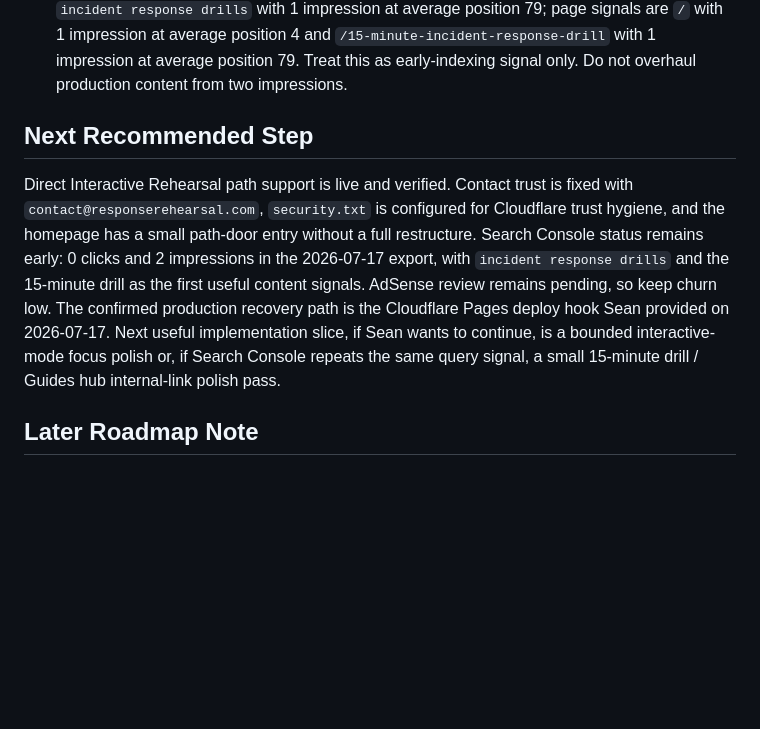
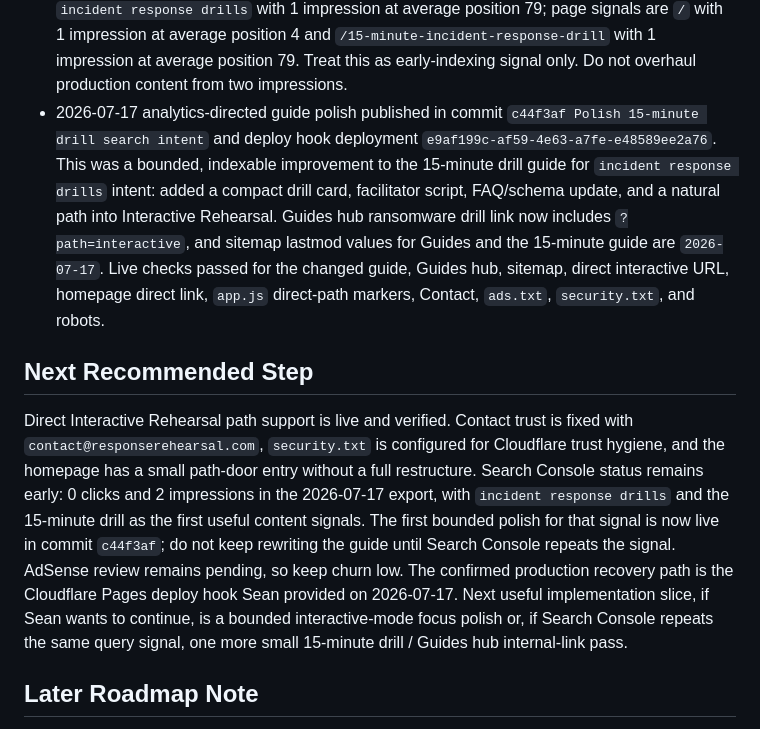
Before and after one commit to sashq-tech/ir-tabletop-generator, a Markdown page: IR Tabletop Generator/07 Handoff/Codex Handoff Status.md, the part around one of its changes. GitHub-like rendering; blank space fills up the shorter version.

Commit message:
Record 15-minute drill search polish

```diff
--- a/IR Tabletop Generator/07 Handoff/Codex Handoff Status.md
+++ b/IR Tabletop Generator/07 Handoff/Codex Handoff Status.md
@@ -95,10 +95,11 @@ The IR Tabletop Generator project has:
 - 2026-07-17 browser verification passed: `https://responserehearsal.com/?path=interactive` loads into `document.body.dataset.mode=interactive`, preserves `path=interactive`, scrolls `#interactiveExercise` to the top of the viewport, and focuses `#startInteractiveBtn`. The parameterized ransomware communications pressure URL preserved `type=ransomware`, `focus=communications`, `duration=60`, `difficulty=standard`, and `rehearsal=ransomware-communications-pressure`.
 - 2026-07-17 focused live checks passed after deploy hook: Contact, Privacy, Terms, Guides, `ads.txt`, `/.well-known/security.txt`, sitemap, and robots are reachable and contain expected trust/search markers.
 - 2026-07-17 Search Console checkpoint reviewed raw export folder `C:\Users\rdrnr\Projects\AI Ops Center\Human Ops 7.17.26\responserehearsal.com-Performance-on-Search-2026-07-17`: chart totals are 0 clicks and 2 impressions; query signal is `incident response drills` with 1 impression at average position 79; page signals are `/` with 1 impression at average position 4 and `/15-minute-incident-response-drill` with 1 impression at average position 79. Treat this as early-indexing signal only. Do not overhaul production content from two impressions.
+- 2026-07-17 analytics-directed guide polish published in commit `c44f3af Polish 15-minute drill search intent` and deploy hook deployment `e9af199c-af59-4e63-a7fe-e48589ee2a76`. This was a bounded, indexable improvement to the 15-minute drill guide for `incident response drills` intent: added a compact drill card, facilitator script, FAQ/schema update, and a natural path into Interactive Rehearsal. Guides hub ransomware drill link now includes `?path=interactive`, and sitemap lastmod values for Guides and the 15-minute guide are `2026-07-17`. Live checks passed for the changed guide, Guides hub, sitemap, direct interactive URL, homepage direct link, `app.js` direct-path markers, Contact, `ads.txt`, `security.txt`, and robots.
 
 ## Next Recommended Step
 
-Direct Interactive Rehearsal path support is live and verified. Contact trust is fixed with `contact@responserehearsal.com`, `security.txt` is configured for Cloudflare trust hygiene, and the homepage has a small path-door entry without a full restructure. Search Console status remains early: 0 clicks and 2 impressions in the 2026-07-17 export, with `incident response drills` and the 15-minute drill as the first useful content signals. AdSense review remains pending, so keep churn low. The confirmed production recovery path is the Cloudflare Pages deploy hook Sean provided on 2026-07-17. Next useful implementation slice, if Sean wants to continue, is a bounded interactive-mode focus polish or, if Search Console repeats the same query signal, a small 15-minute drill / Guides hub internal-link polish pass.
+Direct Interactive Rehearsal path support is live and verified. Contact trust is fixed with `contact@responserehearsal.com`, `security.txt` is configured for Cloudflare trust hygiene, and the homepage has a small path-door entry without a full restructure. Search Console status remains early: 0 clicks and 2 impressions in the 2026-07-17 export, with `incident response drills` and the 15-minute drill as the first useful content signals. The first bounded polish for that signal is now live in commit `c44f3af`; do not keep rewriting the guide until Search Console repeats the signal. AdSense review remains pending, so keep churn low. The confirmed production recovery path is the Cloudflare Pages deploy hook Sean provided on 2026-07-17. Next useful implementation slice, if Sean wants to continue, is a bounded interactive-mode focus polish or, if Search Console repeats the same query signal, one more small 15-minute drill / Guides hub internal-link pass.
 
 ## Later Roadmap Note
 
```
Also changed, not shown: other parts of IR Tabletop Generator/07 Handoff/Codex Handoff Status.md (+1 -1 lines), IR Tabletop Generator/07 Handoff/2026-07-17 15-Minute Drill Search Intent Polish.md (added, +74 -0 lines).
